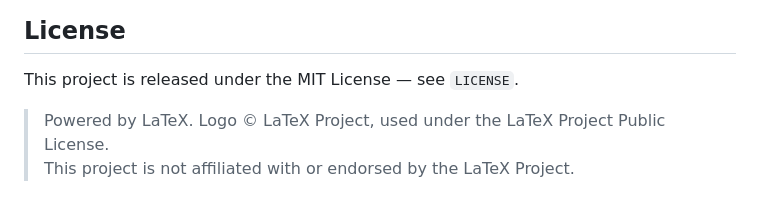
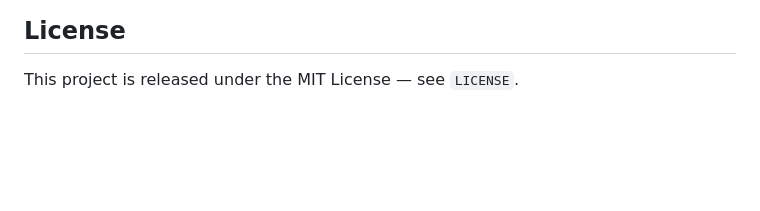
Before and after one commit to devroopsaha744/TexMCP, a Markdown page: README.md, the part around one of its changes. Drawn GitHub-style; blank space fills up the shorter version.

Commit message:
removeing the latex logo

```diff
--- a/README.md
+++ b/README.md
@@ -190,7 +186,3 @@ Thanks for wanting to contribute! See `CONTRIBUTING.md` for the development work
 ## License
 
 This project is released under the MIT License — see `LICENSE`.
-
-
-> Powered by LaTeX. Logo © LaTeX Project, used under the LaTeX Project Public License.
-> This project is not affiliated with or endorsed by the LaTeX Project.
```
Also changed, not shown: other parts of README.md (+0 -4 lines).
